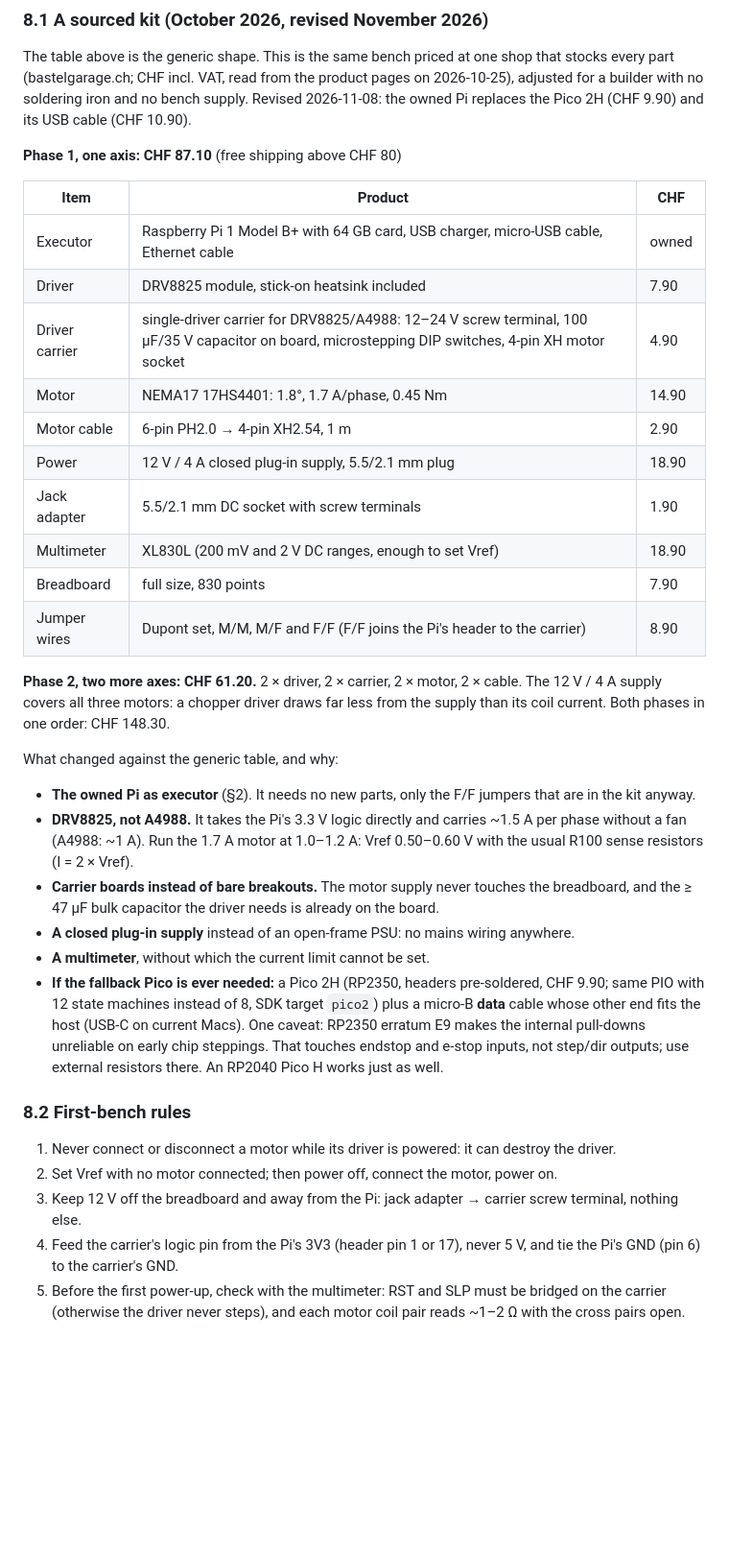
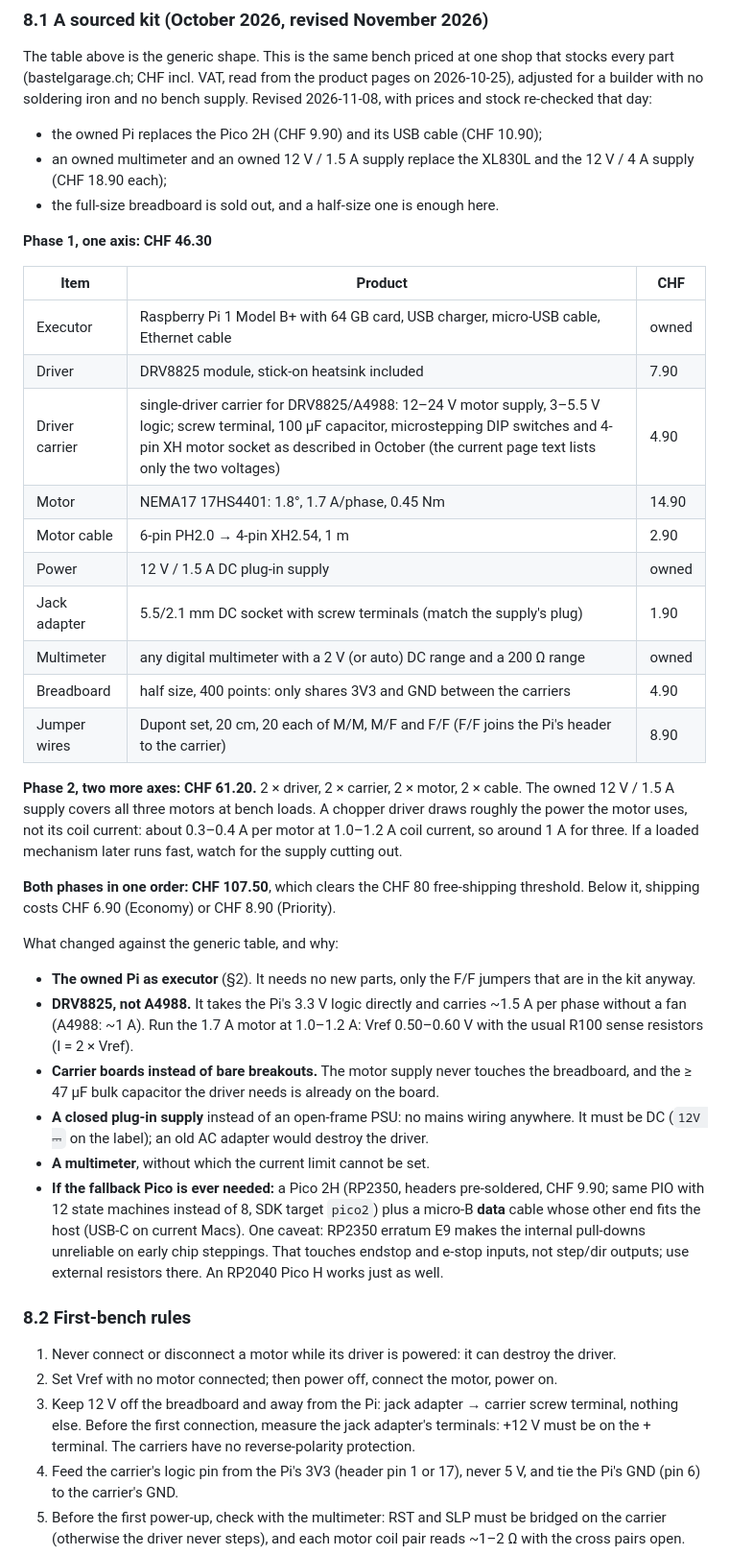
Before and after one commit to jkulcsar/retraject, a Markdown page: HARDWARE.md, the part around the change. Shown at 96% size. Rendered like a GitHub page; blank space fills up the shorter version.

Commit message:
Use the owned multimeter and 12 V / 1.5 A supply; re-price the kit
Prices and stock re-checked at bastelgarage.ch on 2026-11-08:
- The owned multimeter and 12 V / 1.5 A DC supply replace the XL830L
  and the 4 A supply. A chopper driver draws about the motor's power,
  roughly 0.3–0.4 A per motor at bench loads, so 1.5 A covers three.
- The full-size breadboard is sold out. A half-size one is enough, since
  it only shares 3V3 and GND between the carriers.
- Both phases in one order now come to CHF 107.50 (free shipping from
  CHF 80). Phase 1 alone is CHF 46.30.
- The carrier page text now lists only its voltages, so the October
  feature list is marked as such.
- New checks: the supply must be DC, and supply polarity at the jack
  adapter is measured before first connection (the carriers have no
  reverse-polarity protection).

Co-Authored-By: Claude Opus 5.5 <noreply@anthropic.com>
Claude-Session: https://claude.ai/code/session_011tfY6kaZbpQVrDxENUs6Hv

```diff
--- a/HARDWARE.md
+++ b/HARDWARE.md
@@ -223,28 +223,40 @@ With the fallback Pico instead of the Pi, add about $5.
 The table above is the generic shape. This is the same bench priced at
 one shop that stocks every part (bastelgarage.ch; CHF incl. VAT, read
 from the product pages on 2026-10-25), adjusted for a builder with no
-soldering iron and no bench supply. Revised 2026-11-08: the owned Pi
-replaces the Pico 2H (CHF 9.90) and its USB cable (CHF 10.90).
+soldering iron and no bench supply. Revised 2026-11-08, with prices and
+stock re-checked that day:
+- the owned Pi replaces the Pico 2H (CHF 9.90) and its USB cable
+  (CHF 10.90);
+- an owned multimeter and an owned 12 V / 1.5 A supply replace the XL830L
+  and the 12 V / 4 A supply (CHF 18.90 each);
+- the full-size breadboard is sold out, and a half-size one is enough
+  here.
 
-**Phase 1, one axis: CHF 87.10** (free shipping above CHF 80)
+**Phase 1, one axis: CHF 46.30**
 
 | Item | Product | CHF |
 |---|---|---|
 | Executor | Raspberry Pi 1 Model B+ with 64 GB card, USB charger, micro-USB cable, Ethernet cable | owned |
 | Driver | DRV8825 module, stick-on heatsink included | 7.90 |
-| Driver carrier | single-driver carrier for DRV8825/A4988: 12–24 V screw terminal, 100 µF/35 V capacitor on board, microstepping DIP switches, 4-pin XH motor socket | 4.90 |
+| Driver carrier | single-driver carrier for DRV8825/A4988: 12–24 V motor supply, 3–5.5 V logic; screw terminal, 100 µF capacitor, microstepping DIP switches and 4-pin XH motor socket as described in October (the current page text lists only the two voltages) | 4.90 |
 | Motor | NEMA17 17HS4401: 1.8°, 1.7 A/phase, 0.45 Nm | 14.90 |
 | Motor cable | 6-pin PH2.0 → 4-pin XH2.54, 1 m | 2.90 |
-| Power | 12 V / 4 A closed plug-in supply, 5.5/2.1 mm plug | 18.90 |
-| Jack adapter | 5.5/2.1 mm DC socket with screw terminals | 1.90 |
-| Multimeter | XL830L (200 mV and 2 V DC ranges, enough to set Vref) | 18.90 |
-| Breadboard | full size, 830 points | 7.90 |
-| Jumper wires | Dupont set, M/M, M/F and F/F (F/F joins the Pi's header to the carrier) | 8.90 |
+| Power | 12 V / 1.5 A DC plug-in supply | owned |
+| Jack adapter | 5.5/2.1 mm DC socket with screw terminals (match the supply's plug) | 1.90 |
+| Multimeter | any digital multimeter with a 2 V (or auto) DC range and a 200 Ω range | owned |
+| Breadboard | half size, 400 points: only shares 3V3 and GND between the carriers | 4.90 |
+| Jumper wires | Dupont set, 20 cm, 20 each of M/M, M/F and F/F (F/F joins the Pi's header to the carrier) | 8.90 |
 
 **Phase 2, two more axes: CHF 61.20.** 2 × driver, 2 × carrier,
-2 × motor, 2 × cable. The 12 V / 4 A supply covers all three motors:
-a chopper driver draws far less from the supply than its coil current.
-Both phases in one order: CHF 148.30.
+2 × motor, 2 × cable. The owned 12 V / 1.5 A supply covers all three
+motors at bench loads. A chopper driver draws roughly the power the motor
+uses, not its coil current: about 0.3–0.4 A per motor at 1.0–1.2 A coil
+current, so around 1 A for three. If a loaded mechanism later runs fast,
+watch for the supply cutting out.
+
+**Both phases in one order: CHF 107.50**, which clears the CHF 80
+free-shipping threshold. Below it, shipping costs CHF 6.90 (Economy) or
+CHF 8.90 (Priority).
 
 What changed against the generic table, and why:
 
@@ -258,7 +270,8 @@ What changed against the generic table, and why:
   touches the breadboard, and the ≥ 47 µF bulk capacitor the driver
   needs is already on the board.
 - **A closed plug-in supply** instead of an open-frame PSU: no mains
-  wiring anywhere.
+  wiring anywhere. It must be DC (`12V ⎓` on the label); an old AC
+  adapter would destroy the driver.
 - **A multimeter**, without which the current limit cannot be set.
 - **If the fallback Pico is ever needed:** a Pico 2H (RP2350, headers
   pre-soldered, CHF 9.90; same PIO with 12 state machines instead of 8,
@@ -275,7 +288,9 @@ What changed against the generic table, and why:
 2. Set Vref with no motor connected; then power off, connect the motor,
    power on.
 3. Keep 12 V off the breadboard and away from the Pi: jack adapter →
-   carrier screw terminal, nothing else.
+   carrier screw terminal, nothing else. Before the first connection,
+   measure the jack adapter's terminals: +12 V must be on the + terminal.
+   The carriers have no reverse-polarity protection.
 4. Feed the carrier's logic pin from the Pi's 3V3 (header pin 1 or 17),
    never 5 V, and tie the Pi's GND (pin 6) to the carrier's GND.
 5. Before the first power-up, check with the multimeter: RST and SLP
```
